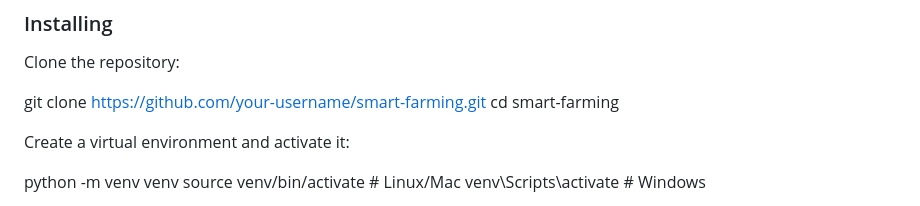
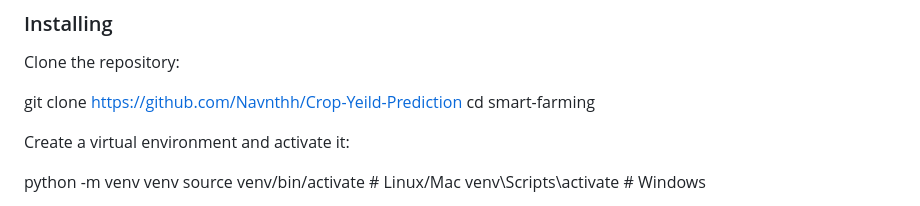
Before and after one commit to Navnthh/Crop-Yeild-Prediction, a Markdown page: README.md, the part around the change. Drawn GitHub-style.

```diff
--- a/README.md
+++ b/README.md
@@ -27,7 +27,7 @@ Hardware : IoT sensors (pH sensor, DHT22, rainfall sensor) for real-time data co
 
 Clone the repository:
 
-git clone [https://github.com/your-username/smart-farming.git](https://github.com/Navnthh/Crop-Yeild-Prediction)
+git clone https://github.com/Navnthh/Crop-Yeild-Prediction
 cd smart-farming
 
 
```
